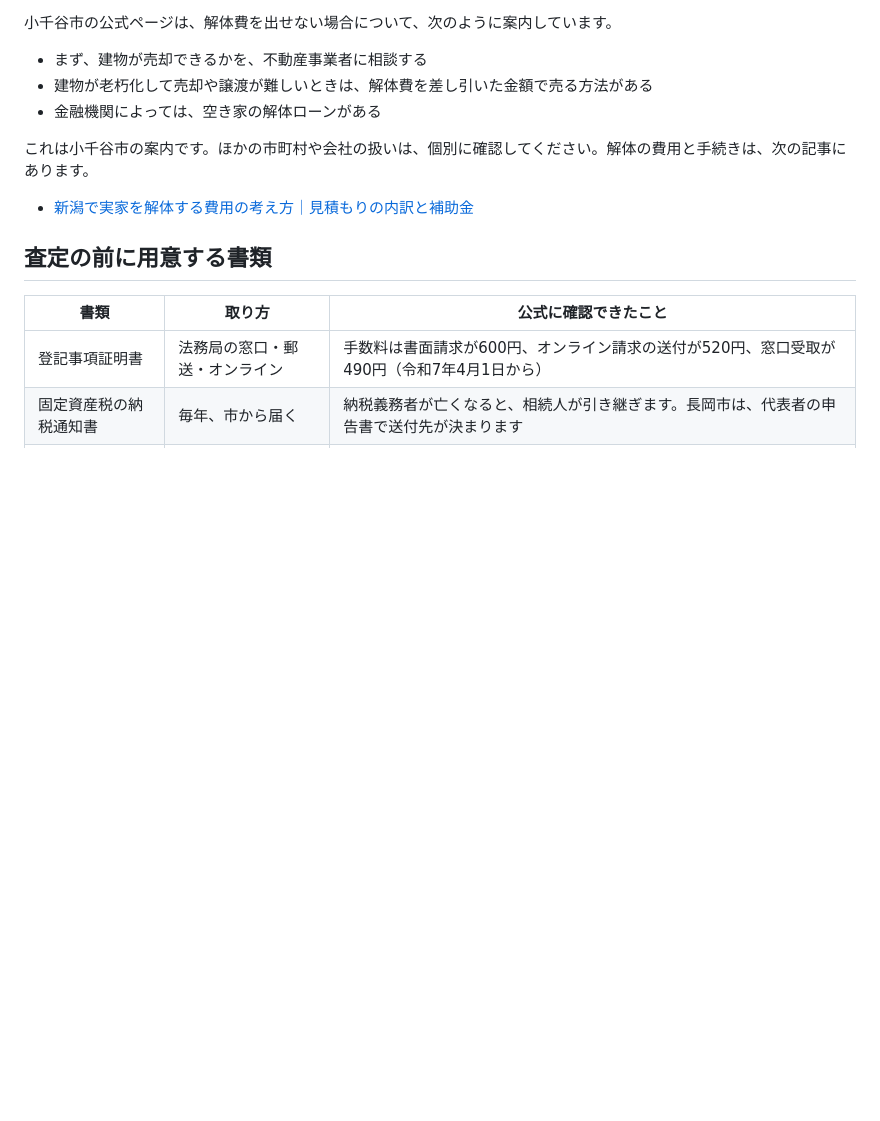
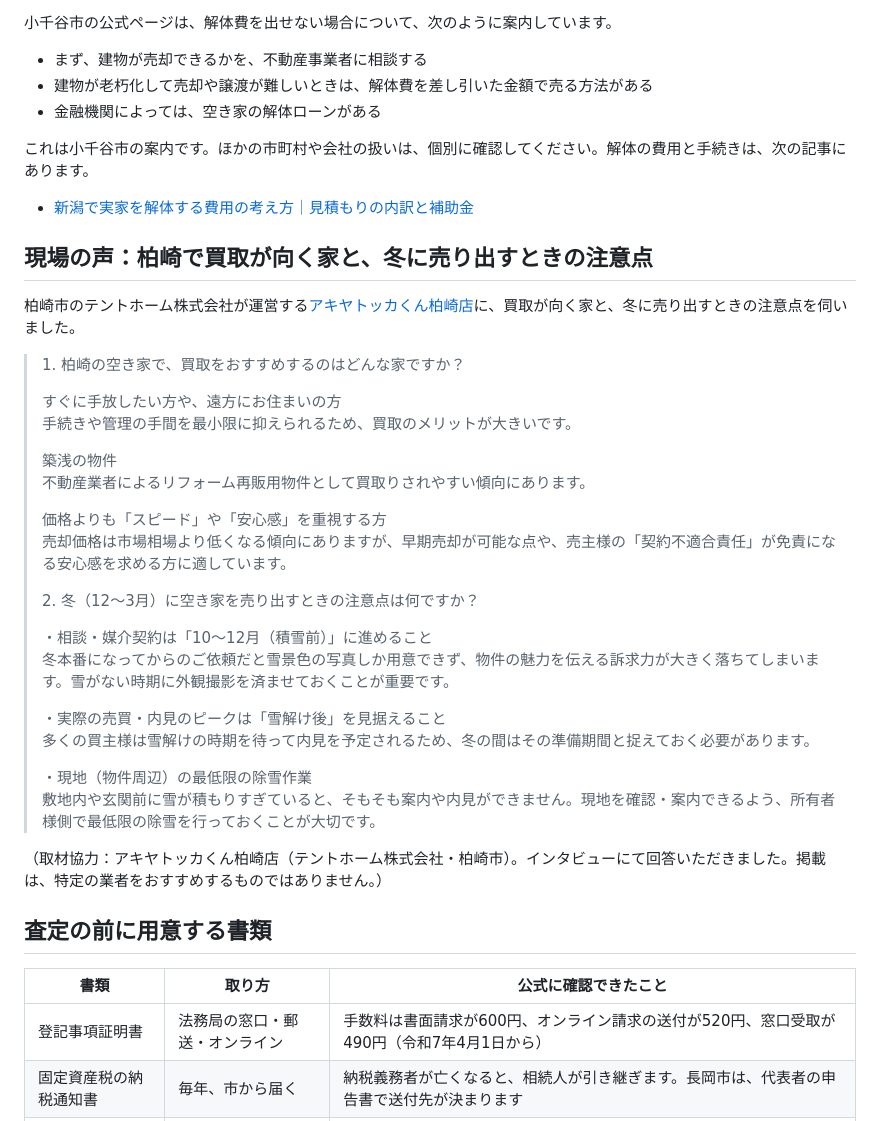
Before and after one commit to kbrysk/niigata-jikkajimai, a Markdown page: content/guides/akiya-kaitori-niigata.md, the part around one of its changes. Drawn GitHub-style; blank space fills up the shorter version.

Commit message:
空き家の買取の記事に「現場の声」（アキヤトッカくん柏崎店へのインタビュー）を追加
買取が向く家と、冬（12〜3月）に売り出すときの注意点。回答は先方の確認を得て原文のまま掲載（取材協力の表記は先方の指定どおり「インタビューにて回答いただきました」）。

Co-Authored-By: Claude Opus 5.5 <noreply@anthropic.com>

```diff
--- a/content/guides/akiya-kaitori-niigata.md
+++ b/content/guides/akiya-kaitori-niigata.md
@@ -121,6 +121,29 @@ affiliate: kaitori
 
 - [新潟で実家を解体する費用の考え方｜見積もりの内訳と補助金](../kaitai-hiyou-niigata/)
 
+## 現場の声：柏崎で買取が向く家と、冬に売り出すときの注意点
+
+柏崎市のテントホーム株式会社が運営する[アキヤトッカくん柏崎店](https://akiyatokka-kun.co.jp/)に、買取が向く家と、冬に売り出すときの注意点を伺いました。
+
+<blockquote class="voice">
+<p>1. 柏崎の空き家で、買取をおすすめするのはどんな家ですか？</p>
+<p>すぐに手放したい方や、遠方にお住まいの方<br>
+手続きや管理の手間を最小限に抑えられるため、買取のメリットが大きいです。</p>
+<p>築浅の物件<br>
+不動産業者によるリフォーム再販用物件として買取りされやすい傾向にあります。</p>
+<p>価格よりも「スピード」や「安心感」を重視する方<br>
+売却価格は市場相場より低くなる傾向にありますが、早期売却が可能な点や、売主様の「契約不適合責任」が免責になる安心感を求める方に適しています。</p>
+<p>2. 冬（12〜3月）に空き家を売り出すときの注意点は何ですか？</p>
+<p>・相談・媒介契約は「10〜12月（積雪前）」に進めること<br>
+冬本番になってからのご依頼だと雪景色の写真しか用意できず、物件の魅力を伝える訴求力が大きく落ちてしまいます。雪がない時期に外観撮影を済ませておくことが重要です。</p>
+<p>・実際の売買・内見のピークは「雪解け後」を見据えること<br>
+多くの買主様は雪解けの時期を待って内見を予定されるため、冬の間はその準備期間と捉えておく必要があります。</p>
+<p>・現地（物件周辺）の最低限の除雪作業<br>
+敷地内や玄関前に雪が積もりすぎていると、そもそも案内や内見ができません。現地を確認・案内できるよう、所有者様側で最低限の除雪を行っておくことが大切です。</p>
+</blockquote>
+
+（取材協力：アキヤトッカくん柏崎店（テントホーム株式会社・柏崎市）。インタビューにて回答いただきました。掲載は、特定の業者をおすすめするものではありません。）
+
 ## 査定の前に用意する書類
 
 | 書類 | 取り方 | 公式に確認できたこと |
```
Also changed, not shown: other parts of content/guides/akiya-kaitori-niigata.md (+1 -1 lines).
